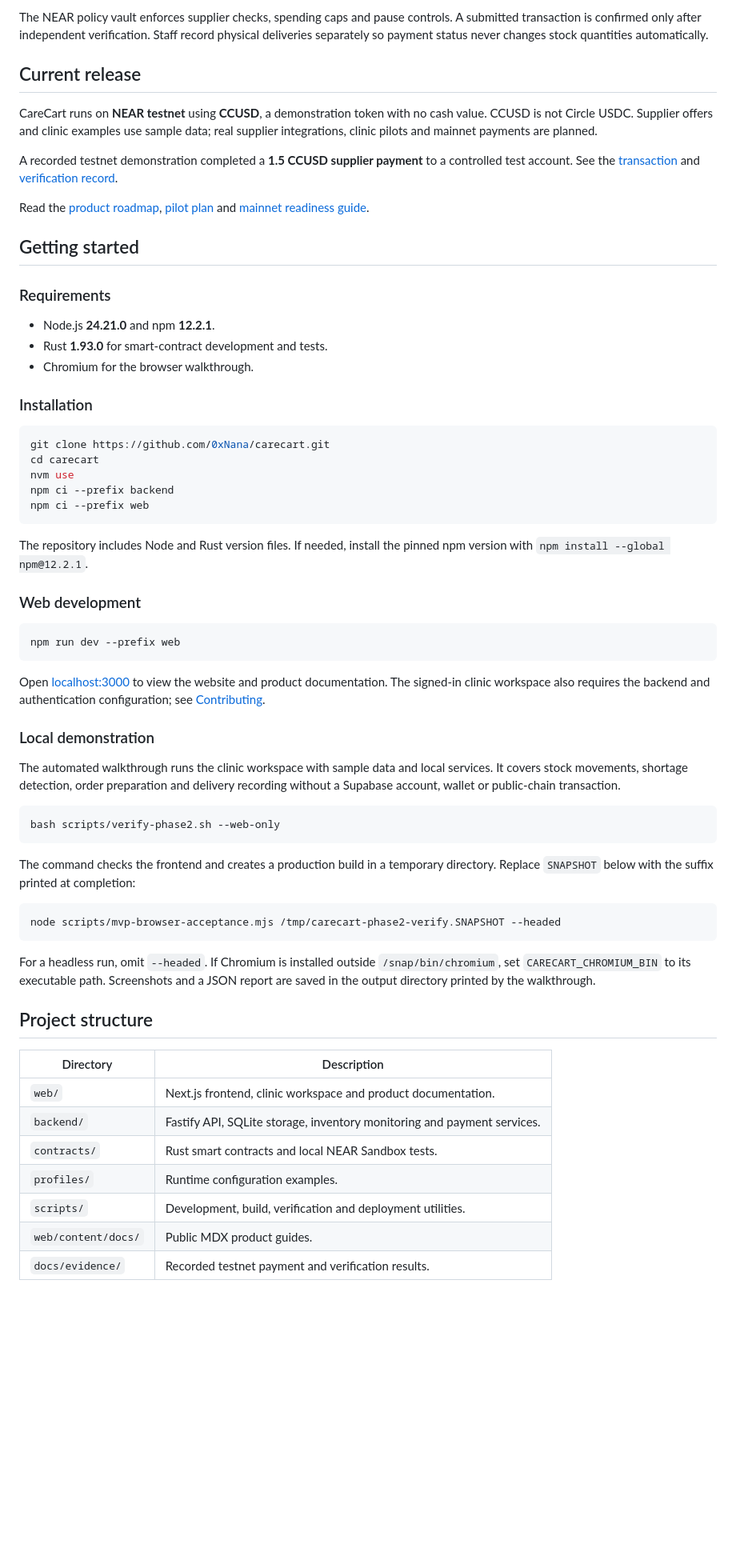
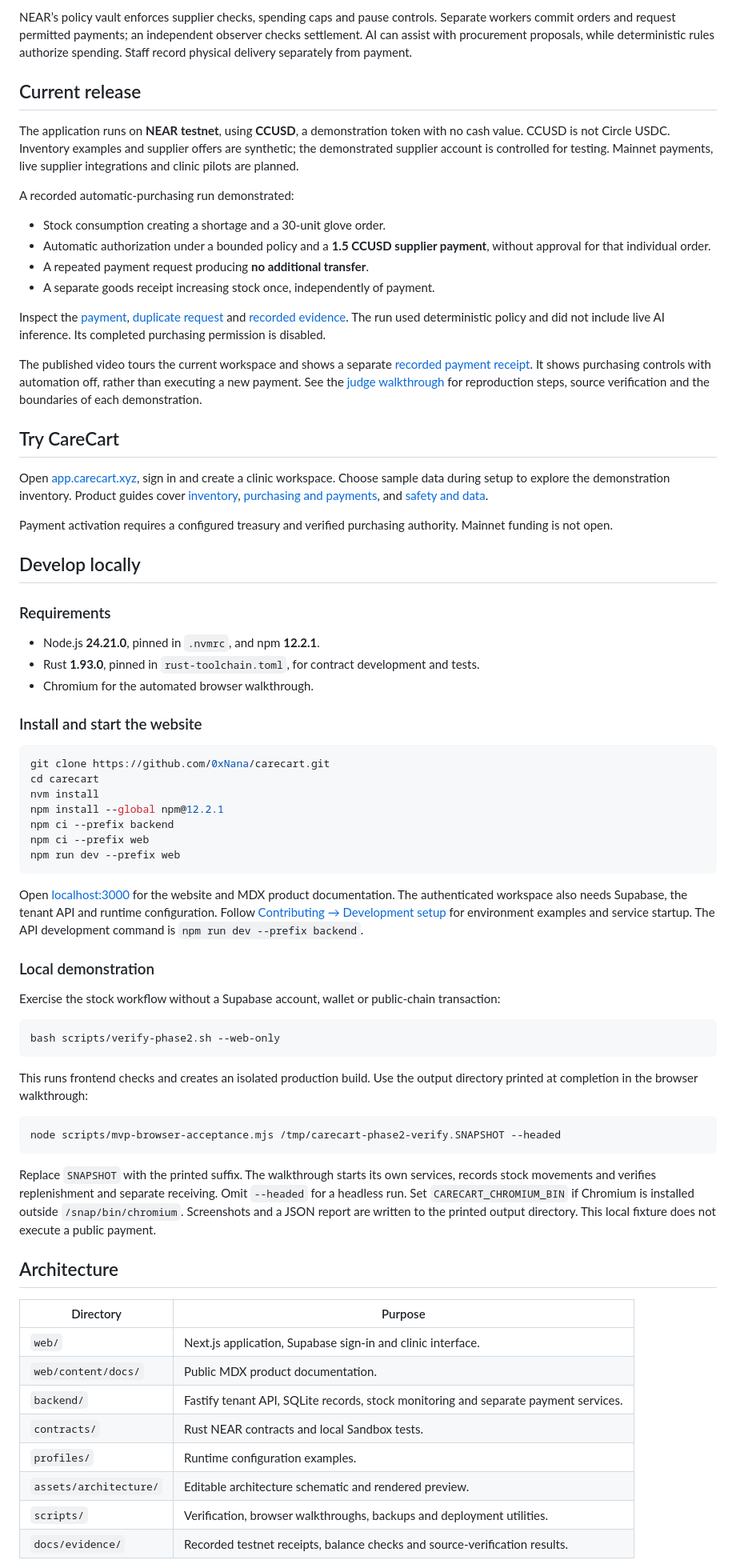
Before and after one commit to 0xNana/carecart, a Markdown page: README.md, the part around one of its changes. Shown at 80% size. GitHub-like rendering; blank space fills up the shorter version.

````diff
--- a/README.md
+++ b/README.md
@@ -31,67 +24,75 @@ flowchart LR
 
-The NEAR policy vault enforces supplier checks, spending caps and pause controls. A submitted transaction is confirmed only after independent verification. Staff record physical deliveries separately so payment status never changes stock quantities automatically.
+NEAR’s policy vault enforces supplier checks, spending caps and pause controls. Separate workers commit orders and request permitted payments; an independent observer checks settlement. AI can assist with procurement proposals, while deterministic rules authorize spending. Staff record physical delivery separately from payment.
 
 ## Current release
 
-CareCart runs on **NEAR testnet** using **CCUSD**, a demonstration token with no cash value. CCUSD is not Circle USDC. Supplier offers and clinic examples use sample data; real supplier integrations, clinic pilots and mainnet payments are planned.
+The application runs on **NEAR testnet**, using **CCUSD**, a demonstration token with no cash value. CCUSD is not Circle USDC. Inventory examples and supplier offers are synthetic; the demonstrated supplier account is controlled for testing. Mainnet payments, live supplier integrations and clinic pilots are planned.
 
-A recorded testnet demonstration completed a **1.5 CCUSD supplier payment** to a controlled test account. See the [transaction](https://testnet.nearblocks.io/txns/EsrPBQ9h7AZvASMBLkTDE1TZd1aMwvUF8HtyxfqrmbD) and [verification record](docs/evidence/testnet/autonomous-payment.json).
+A recorded automatic-purchasing run demonstrated:
 
-Read the [product roadmap](https://carecart.xyz/docs/product-roadmap), [pilot plan](https://carecart.xyz/docs/clinic-pilot) and [mainnet readiness guide](https://carecart.xyz/docs/mainnet-readiness).
+- Stock consumption creating a shortage and a 30-unit glove order.
+- Automatic authorization under a bounded policy and a **1.5 CCUSD supplier payment**, without approval for that individual order.
+- A repeated payment request producing **no additional transfer**.
+- A separate goods receipt increasing stock once, independently of payment.
 
-## Getting started
+Inspect the [payment](https://testnet.nearblocks.io/txns/EsrPBQ9h7AZvASMBLkTDE1TZd1aMwvUF8HtyxfqrmbD), [duplicate request](https://testnet.nearblocks.io/txns/CHQWp7kA7veiBmryrRzBvHHE775n9A6XTdQLuSEACDGH) and [recorded evidence](docs/evidence/testnet/headless-sprint.json). The run used deterministic policy and did not include live AI inference. Its completed purchasing permission is disabled.
+
+The published video tours the current workspace and shows a separate [recorded payment receipt](https://testnet.nearblocks.io/txns/Dfk9PUaGc6Gqc2533esgfB7zcG7kt3kSD5ixYuefQzvK). It shows purchasing controls with automation off, rather than executing a new payment. See the [judge walkthrough](docs/JUDGE_WALKTHROUGH.md) for reproduction steps, source verification and the boundaries of each demonstration.
+
+## Try CareCart
+
+Open [app.carecart.xyz](https://app.carecart.xyz), sign in and create a clinic workspace. Choose sample data during setup to explore the demonstration inventory. Product guides cover [inventory](https://carecart.xyz/docs/inventory-guide), [purchasing and payments](https://carecart.xyz/docs/purchasing-and-payments), and [safety and data](https://carecart.xyz/docs/safety-and-data).
+
+Payment activation requires a configured treasury and verified purchasing authority. Mainnet funding is not open.
+
+## Develop locally
 
 ### Requirements
 
-- Node.js **24.21.0** and npm **12.2.1**.
-- Rust **1.93.0** for smart-contract development and tests.
-- Chromium for the browser walkthrough.
+- Node.js **24.21.0**, pinned in `.nvmrc`, and npm **12.2.1**.
+- Rust **1.93.0**, pinned in `rust-toolchain.toml`, for contract development and tests.
+- Chromium for the automated browser walkthrough.
 
-### Installation
+### Install and start the website
 
 ```bash
 git clone https://github.com/0xNana/carecart.git
 cd carecart
-nvm use
+nvm install
+npm install --global npm@12.2.1
 npm ci --prefix backend
 npm ci --prefix web
-```
-
-The repository includes Node and Rust version files. If needed, install the pinned npm version with `npm install --global npm@12.2.1`.
-
-### Web development
-
-```bash
 npm run dev --prefix web
 ```
 
-Open [localhost:3000](http://localhost:3000) to view the website and product documentation. The signed-in clinic workspace also requires the backend and authentication configuration; see [Contributing](CONTRIBUTING.md#development-setup).
+Open [localhost:3000](http://localhost:3000) for the website and MDX product documentation. The authenticated workspace also needs Supabase, the tenant API and runtime configuration. Follow [Contributing → Development setup](CONTRIBUTING.md#development-setup) for environment examples and service startup. The API development command is `npm run dev --prefix backend`.
 
 ### Local demonstration
 
-The automated walkthrough runs the clinic workspace with sample data and local services. It covers stock movements, shortage detection, order preparation and delivery recording without a Supabase account, wallet or public-chain transaction.
+Exercise the stock workflow without a Supabase account, wallet or public-chain transaction:
 
 ```bash
 bash scripts/verify-phase2.sh --web-only
 ```
 
-The command checks the frontend and creates a production build in a temporary directory. Replace `SNAPSHOT` below with the suffix printed at completion:
+This runs frontend checks and creates an isolated production build. Use the output directory printed at completion in the browser walkthrough:
 
 ```bash
 node scripts/mvp-browser-acceptance.mjs /tmp/carecart-phase2-verify.SNAPSHOT --headed
 ```
 
-For a headless run, omit `--headed`. If Chromium is installed outside `/snap/bin/chromium`, set `CARECART_CHROMIUM_BIN` to its executable path. Screenshots and a JSON report are saved in the output directory printed by the walkthrough.
+Replace `SNAPSHOT` with the printed suffix. The walkthrough starts its own services, records stock movements and verifies replenishment and separate receiving. Omit `--headed` for a headless run. Set `CARECART_CHROMIUM_BIN` if Chromium is installed outside `/snap/bin/chromium`. Screenshots and a JSON report are written to the printed output directory. This local fixture does not execute a public payment.
 
-## Project structure
+## Architecture
 
-| Directory | Description |
+| Directory | Purpose |
 | --- | --- |
-| `web/` | Next.js frontend, clinic workspace and product documentation. |
-| `backend/` | Fastify API, SQLite storage, inventory monitoring and payment services. |
-| `contracts/` | Rust smart contracts and local NEAR Sandbox tests. |
+| `web/` | Next.js application, Supabase sign-in and clinic interface. |
+| `web/content/docs/` | Public MDX product documentation. |
+| `backend/` | Fastify tenant API, SQLite records, stock monitoring and separate payment services. |
+| `contracts/` | Rust NEAR contracts and local Sandbox tests. |
 | `profiles/` | Runtime configuration examples. |
-| `scripts/` | Development, build, verification and deployment utilities. |
-| `web/content/docs/` | Public MDX product guides. |
-| `docs/evidence/` | Recorded testnet payment and verification results. |
+| `assets/architecture/` | Editable architecture schematic and rendered preview. |
+| `scripts/` | Verification, browser walkthroughs, backups and deployment utilities. |
+| `docs/evidence/` | Recorded testnet receipts, balance checks and source-verification results. |
 
````
Also changed, not shown: other parts of README.md (+28 -25 lines), ARCHITECTURE.md (added, +83 -0 lines), assets/architecture/carecart-architecture.png (added), 5 other files.
